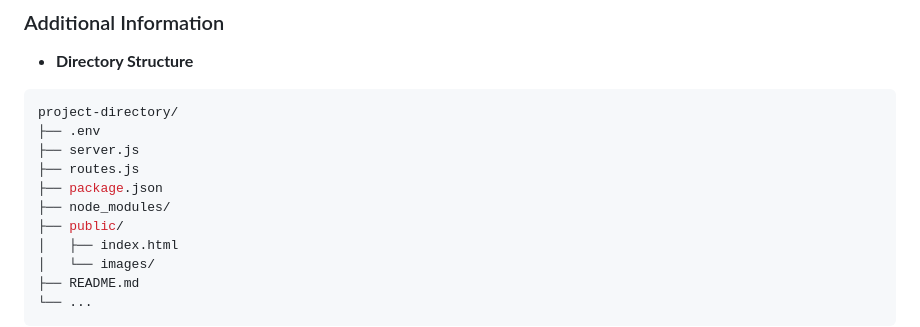
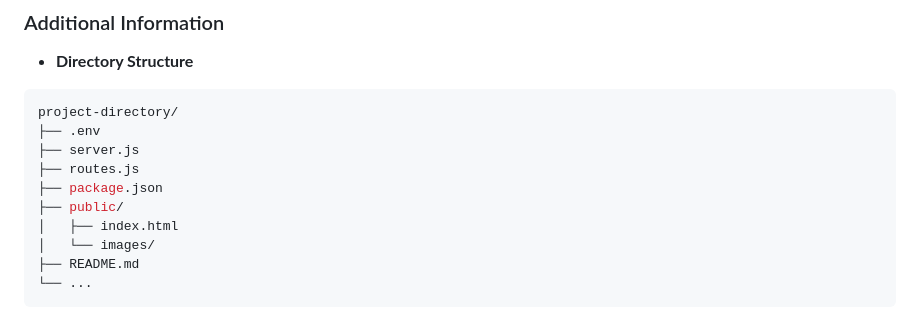
Before and after one commit to CodingJesse/Browser-interface-for-BFL-api, a Markdown page: README.md, the part around the change. Rendered like a GitHub page.

```diff
--- a/README.md
+++ b/README.md
@@ -110,7 +110,6 @@ project-directory/
 ├── server.js
 ├── routes.js
 ├── package.json
-├── node_modules/
 ├── public/
 │   ├── index.html
 │   └── images/
```
